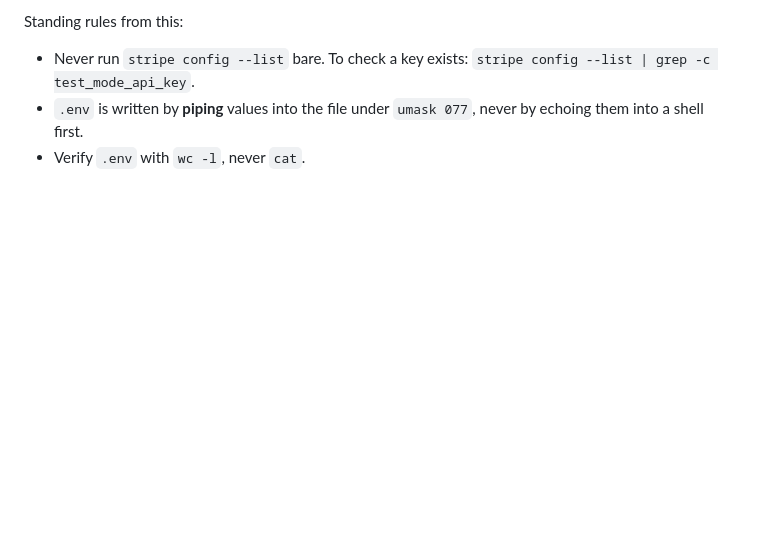
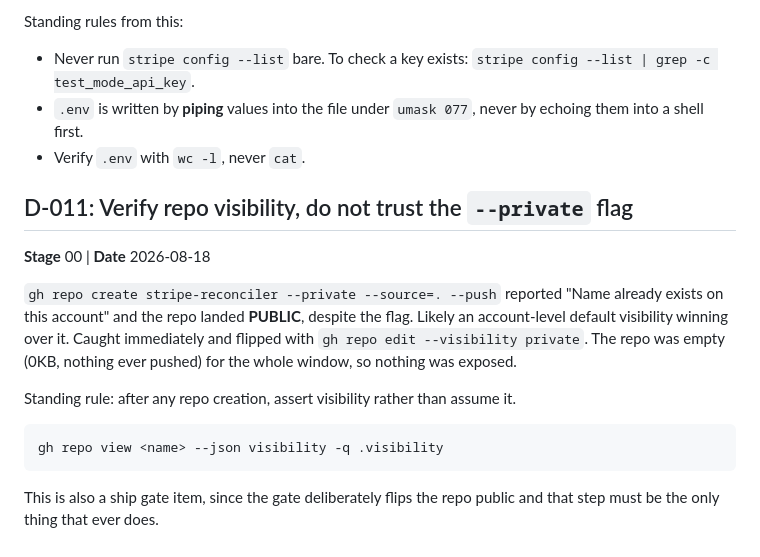
Before and after one commit to Michael-QA-Labs/stripe-reconciler, a Markdown page: _build/DECISIONS.md, the part around the change. Drawn GitHub-style; blank space fills up the shorter version.

Commit message:
Log D-011: repo created public despite --private, flipped and verified

````diff
--- a/_build/DECISIONS.md
+++ b/_build/DECISIONS.md
@@ -127,3 +127,21 @@ Standing rules from this:
 - `.env` is written by **piping** values into the file under `umask 077`, never
   by echoing them into a shell first.
 - Verify `.env` with `wc -l`, never `cat`.
+
+## D-011: Verify repo visibility, do not trust the `--private` flag
+**Stage** 00 | **Date** 2026-08-18
+
+`gh repo create stripe-reconciler --private --source=. --push` reported "Name
+already exists on this account" and the repo landed **PUBLIC**, despite the
+flag. Likely an account-level default visibility winning over it. Caught
+immediately and flipped with `gh repo edit --visibility private`. The repo was
+empty (0KB, nothing ever pushed) for the whole window, so nothing was exposed.
+
+Standing rule: after any repo creation, assert visibility rather than assume it.
+
+```
+gh repo view <name> --json visibility -q .visibility
+```
+
+This is also a ship gate item, since the gate deliberately flips the repo public
+and that step must be the only thing that ever does.
````
